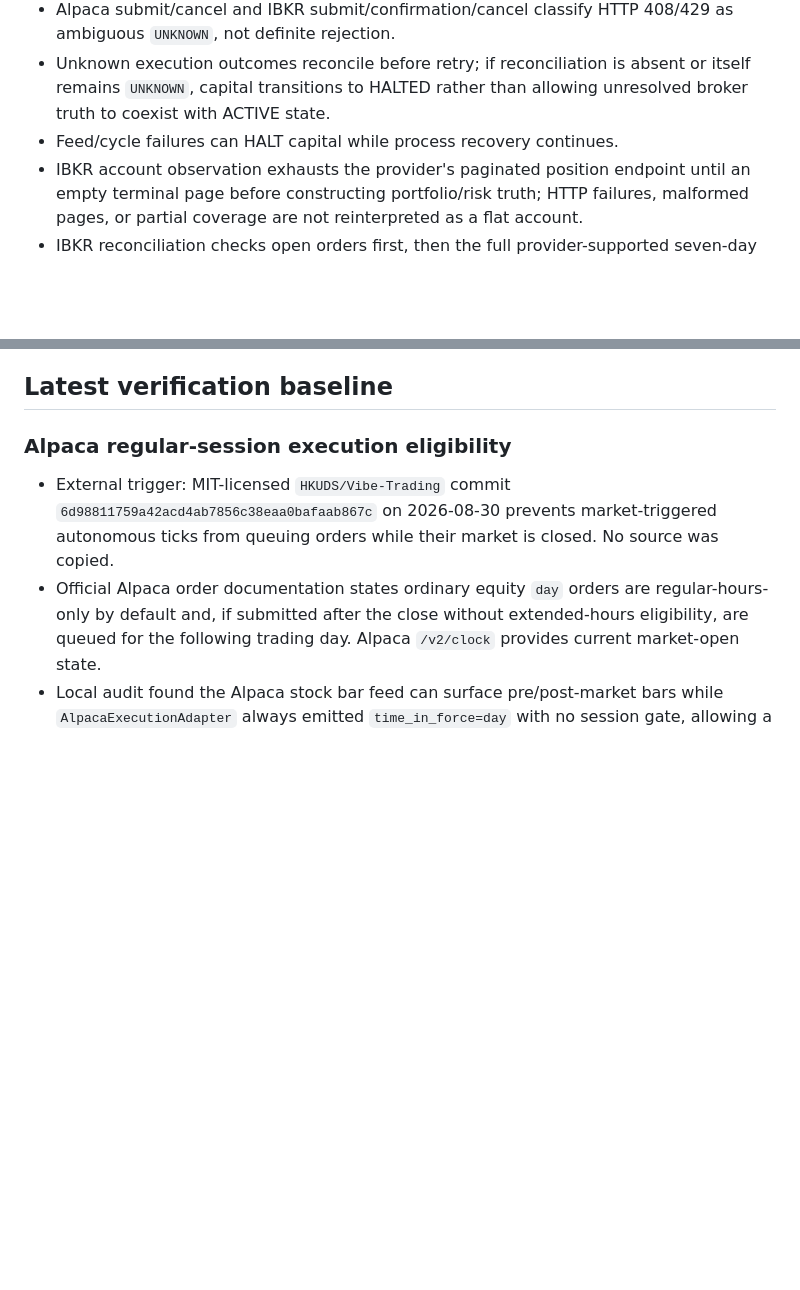
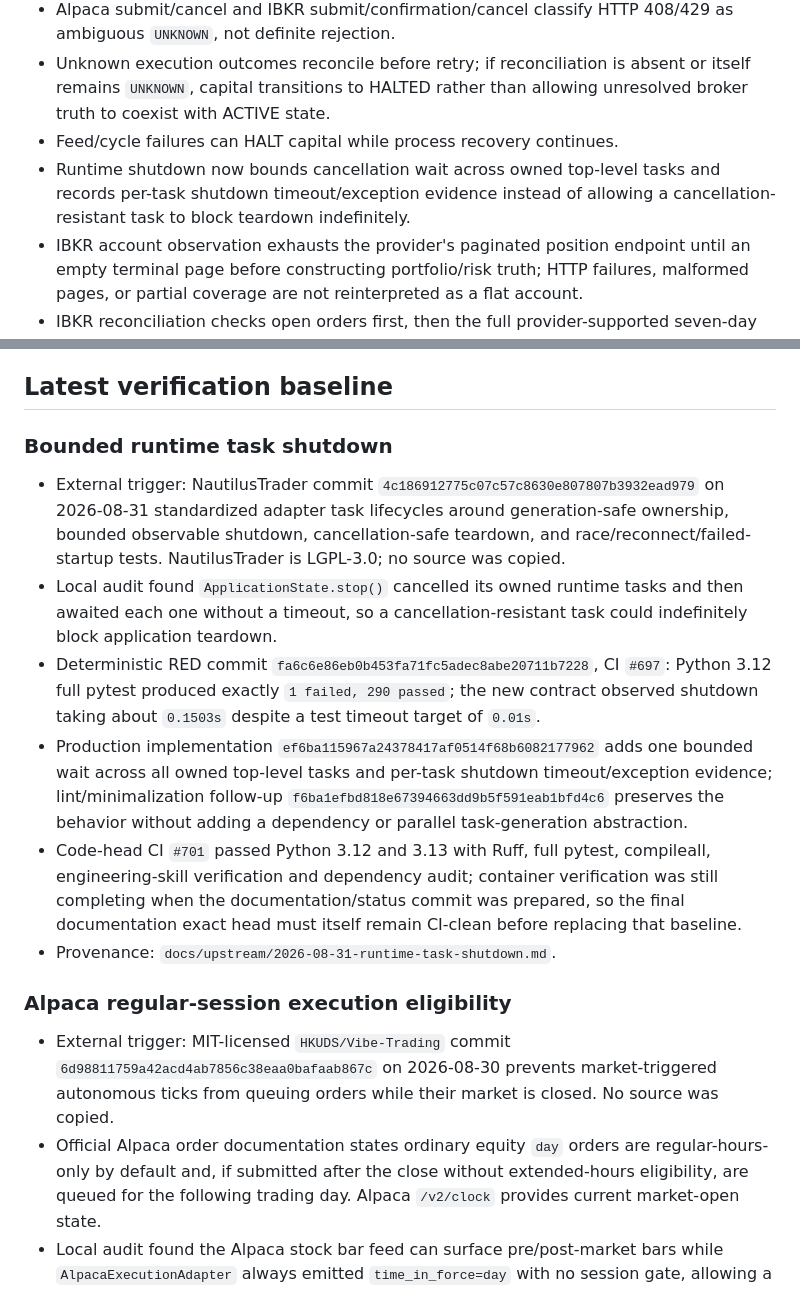
Before and after one commit to jinngimk-lang/global-market-agent-observatory, a Markdown page: STATUS.md, 2 parts joined by grey strips. Rendered like a GitHub page; blank space fills up the shorter version.

```diff
--- a/STATUS.md
+++ b/STATUS.md
@@ -46,6 +46,7 @@ Core rule: **processes recover where safe; capital permission fails closed.** Re
 - Alpaca submit/cancel and IBKR submit/confirmation/cancel classify HTTP 408/429 as ambiguous `UNKNOWN`, not definite rejection.
 - Unknown execution outcomes reconcile before retry; if reconciliation is absent or itself remains `UNKNOWN`, capital transitions to HALTED rather than allowing unresolved broker truth to coexist with ACTIVE state.
 - Feed/cycle failures can HALT capital while process recovery continues.
+- Runtime shutdown now bounds cancellation wait across owned top-level tasks and records per-task shutdown timeout/exception evidence instead of allowing a cancellation-resistant task to block teardown indefinitely.
 - IBKR account observation exhausts the provider's paginated position endpoint until an empty terminal page before constructing portfolio/risk truth; HTTP failures, malformed pages, or partial coverage are not reinterpreted as a flat account.
 - IBKR reconciliation checks open orders first, then the full provider-supported seven-day execution-history window when an order has disappeared from the open-order view, then confirms authoritative terminal state via the order-status endpoint. Trade history is a recovery locator, never proof of a full fill, and finite provider history is not treated as globally complete.
 - Alpaca reconciliation lookup binds successful REST evidence to the exact queried client-order id; contradictory or missing response identity returns `UNKNOWN` and cannot import an unrelated fill into local order truth.
@@ -95,6 +96,15 @@ Core rule: **processes recover where safe; capital permission fails closed.** Re
 - Runtime never self-modifies strategy code/parameters or automatically skips promotion stages.
 
 ## Latest verification baseline
+
+### Bounded runtime task shutdown
+
+- External trigger: NautilusTrader commit `4c186912775c07c57c8630e807807b3932ead979` on 2026-08-31 standardized adapter task lifecycles around generation-safe ownership, bounded observable shutdown, cancellation-safe teardown, and race/reconnect/failed-startup tests. NautilusTrader is LGPL-3.0; no source was copied.
+- Local audit found `ApplicationState.stop()` cancelled its owned runtime tasks and then awaited each one without a timeout, so a cancellation-resistant task could indefinitely block application teardown.
+- Deterministic RED commit `fa6c6e86eb0b453fa71fc5adec8abe20711b7228`, CI `#697`: Python 3.12 full pytest produced exactly `1 failed, 290 passed`; the new contract observed shutdown taking about `0.1503s` despite a test timeout target of `0.01s`.
+- Production implementation `ef6ba115967a24378417af0514f68b6082177962` adds one bounded wait across all owned top-level tasks and per-task shutdown timeout/exception evidence; lint/minimalization follow-up `f6ba1efbd818e67394663dd9b5f591eab1bfd4c6` preserves the behavior without adding a dependency or parallel task-generation abstraction.
+- Code-head CI `#701` passed Python 3.12 and 3.13 with Ruff, full pytest, compileall, engineering-skill verification and dependency audit; container verification was still completing when the documentation/status commit was prepared, so the final documentation exact head must itself remain CI-clean before replacing that baseline.
+- Provenance: `docs/upstream/2026-08-31-runtime-task-shutdown.md`.
 
 ### Alpaca regular-session execution eligibility
 
```
Also changed, not shown: other parts of STATUS.md (+17 -15 lines).
